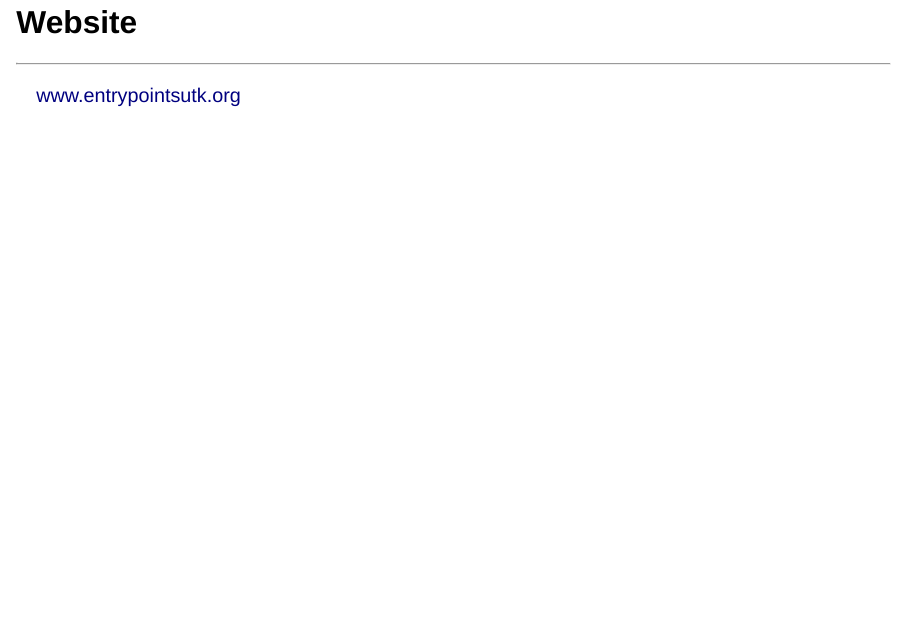
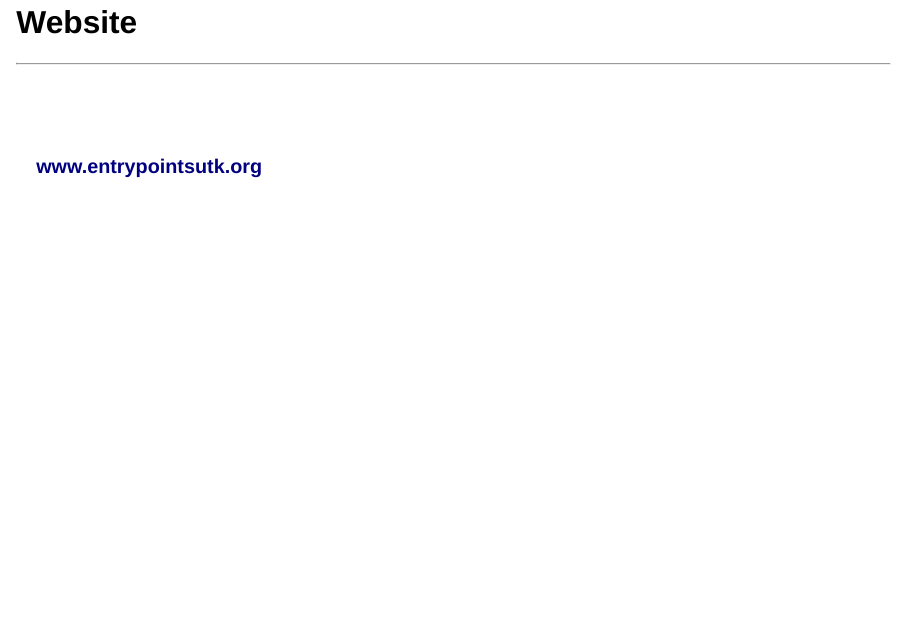
Before and after one commit to entry-points-utk/slides, a Quarto document (index.qmd): page 7 of 7. Rendered offline with R 4.5, knitr and Pandoc in place of Quarto, with nearby package versions; drawn as Slidy slides in place of the format the file asks for.

Commit message:
slide edits

```diff
--- a/ai_prez_style.scss
+++ b/ai_prez_style.scss
@@ -104,6 +104,12 @@ $energy: #EE3E80;
 $link-color: $fountain;
 $link-color-hover: $valley;
 $body-color: $gray;
+$background-color: $limestone;
+
+
+.center {
+  text-align: center;
+}
 
 // horizontal line
 hr {
--- a/index.qmd
+++ b/index.qmd
@@ -58,5 +58,7 @@ knitr:
 
 ## Website
 <hr>
-
-[www.entrypointsutk.org](https://www.entrypointsutk.org)
+<br>
+<br>
+<br>
+[**www.entrypointsutk.org**](https://www.entrypointsutk.org){.center}
```
Also changed, not shown: index.html, 4 other files.
